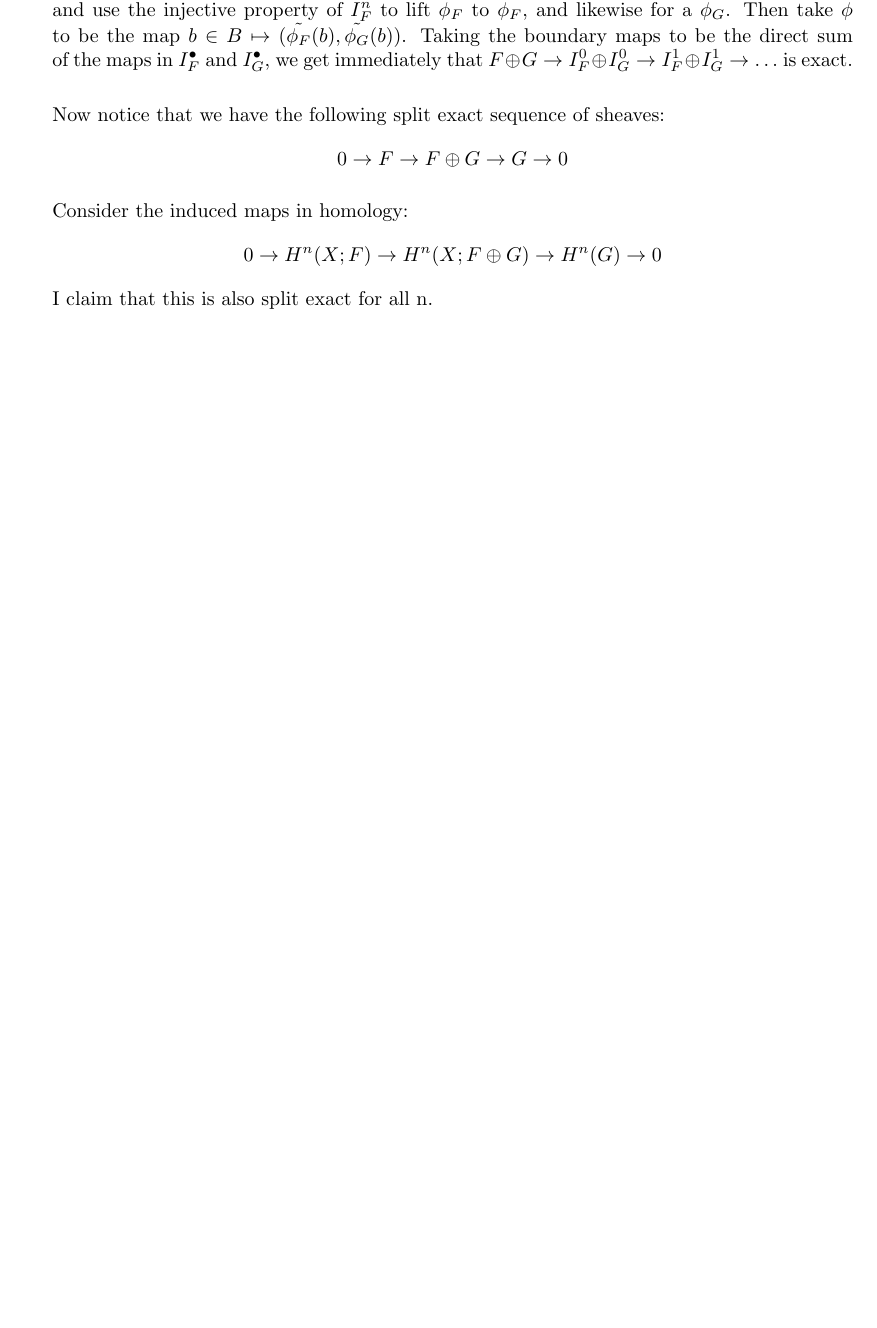
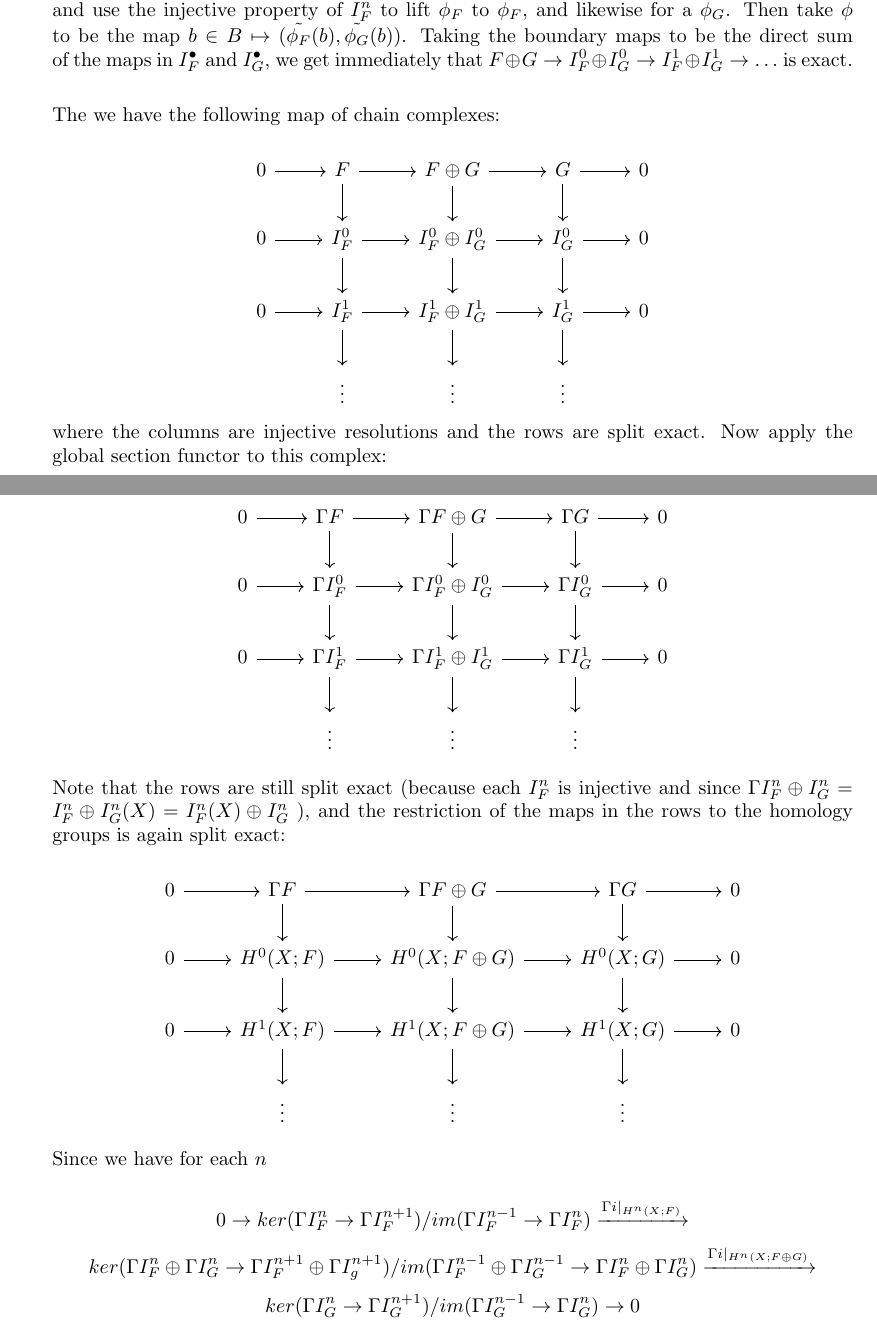
Before and after one commit to annejohnsn/sheafcohomology, a LaTeX document (Anne_Johnson_Final.tex): part of page 4 of 7 before the commit and two parts of pages 4 and 5 of 8 after it, the two joined at a grey line, cut so that both start at the same text, the shorter picture padded with empty space. Compiled offline with pdfLaTeX.

Commit message:
final stuff

```diff
--- a/Anne_Johnson_Final.tex
+++ b/Anne_Johnson_Final.tex
@@ -96,12 +96,99 @@ I^n_F \oplus I^n_G
 
 Then $\phi$ can be lifted to a map $\tilde{\phi}:B \rightarrow  I^n_F \oplus I^n_G$, since if $\phi(a)=(f_a,g_a)$, define $\phi_F(a)=f_a \in I^n_F$ and use the injective property of $I_F^n$ to lift $\phi_F$ to $\tilde{\phi_F}$, and likewise for a $\phi_G$. Then take $\tilde{\phi}$ to be the map $b \in B \mapsto (\tilde{\phi_F}(b), \tilde{\phi_G}(b))$. Taking the boundary maps to be the direct sum of the maps in $I^\bullet_F$ and $I^\bullet_G$, we get immediately that $F \oplus G \rightarrow I^0_F \oplus I^0_G \rightarrow I^1_F \oplus I^1_G \rightarrow \ldots$ is exact.\\
 
-Now notice that we have the following split exact sequence of sheaves:
-\[0 \rightarrow F \rightarrow F \oplus G \rightarrow G \rightarrow 0\]
+The we have the following map of chain complexes:
 
-Consider the induced maps in homology:
-\[0 \rightarrow H^n(X;F) \rightarrow H^n(X;F \oplus G) \rightarrow H^n(G) \rightarrow 0\]
-I claim that this is also split exact for all n.
+\[
+\begin{tikzcd}
+0 \arrow[r]
+& F  \arrow[r] \arrow[d]
+& F \oplus G  \arrow[r] \arrow[d]
+& G \arrow[r] \arrow[d]
+& 0
+\\
+0 \arrow[r]
+& I^0_F \arrow[r] \arrow[d]
+& I^0_F \oplus I^0_G \arrow[r] \arrow[d]
+& I^0_G \arrow[r] \arrow[d]
+& 0
+\\
+0 \arrow[r]
+& I^1_F \arrow[r] \arrow[d]
+& I^1_F \oplus I^1_G \arrow[r] \arrow[d]
+& I^1_G \arrow[r] \arrow[d]
+& 0
+\\
+& \vdots
+& \vdots
+& \vdots
+&
+\end{tikzcd}
+\]
+where the columns are injective resolutions and the rows are split exact. Now apply the global section functor to this complex:
+
+\[
+\begin{tikzcd}
+0 \arrow[r]
+& \Gamma F  \arrow[r] \arrow[d]
+& \Gamma F \oplus G  \arrow[r] \arrow[d]
+& \Gamma G \arrow[r] \arrow[d]
+& 0
+\\
+0 \arrow[r]
+& \Gamma I^0_F \arrow[r] \arrow[d]
+& \Gamma I_F^0 \oplus I_G^0 \arrow[r] \arrow[d]
+& \Gamma I^0_G \arrow[r] \arrow[d]
+& 0
+\\
+0 \arrow[r]
+& \Gamma I^1_F \arrow[r] \arrow[d]
+& \Gamma I_F^1 \oplus I_G^1 \arrow[r] \arrow[d]
+& \Gamma I^1_G \arrow[r] \arrow[d]
+& 0
+\\
+& \vdots
+& \vdots
+& \vdots
+&
+\end{tikzcd}
+\]
+
+Note that the rows are still split exact (because each $I^n_F$ is injective and since $\Gamma I_F^n \oplus I_G^n = I_F^n \oplus I_G^n (X) = I_F^n (X) \oplus I_G^n $ ), and the restriction of the maps in the rows to the homology groups is again split exact:
+
+\[
+\begin{tikzcd}
+0 \arrow[r]
+& \Gamma F  \arrow[r] \arrow[d]
+& \Gamma F \oplus G  \arrow[r] \arrow[d]
+& \Gamma G \arrow[r] \arrow[d]
+& 0
+\\
+0 \arrow[r]
+& H^0(X;F) \arrow[r] \arrow[d]
+& H^0(X; F \oplus G) \arrow[r] \arrow[d]
+& H^0(X; G) \arrow[r] \arrow[d]
+& 0
+\\
+0 \arrow[r]
+& H^1(X;F) \arrow[r] \arrow[d]
+& H^1(X; F \oplus G) \arrow[r] \arrow[d]
+& H^1(X; G) \arrow[r] \arrow[d]
+& 0
+\\
+& \vdots
+& \vdots
+& \vdots
+&
+\end{tikzcd}
+\]
+
+Since we have for each $n$
+
+\[
+ 0 \rightarrow ker(\Gamma I^n_F \rightarrow \Gamma I^{n+1}_F)/im(\Gamma I^{n-1}_F\rightarrow \Gamma I^{n}_F) \xrightarrow{\Gamma i\mid_{H^n(X;F)} }\]\[
+ ker(\Gamma I^n_F \oplus \Gamma I^n_G \rightarrow \Gamma I^{n+1}_F \oplus \Gamma I^{n+1}_g)/im(\Gamma I^{n-1}_F \oplus \Gamma I^{n-1}_G \rightarrow \Gamma I^{n}_F \oplus \Gamma I^n_G) \xrightarrow{\Gamma i\mid_{H^n(X;F\oplus G)} }\]\[
+ ker(\Gamma I^n_G \rightarrow \Gamma I^{n+1}_G)/im(\Gamma I^{n-1}_G \rightarrow \Gamma I^{n}_G) \rightarrow 0
+\]
 
 
 \newpage.
```
Also changed, not shown: Anne_Johnson_Final.pdf.
